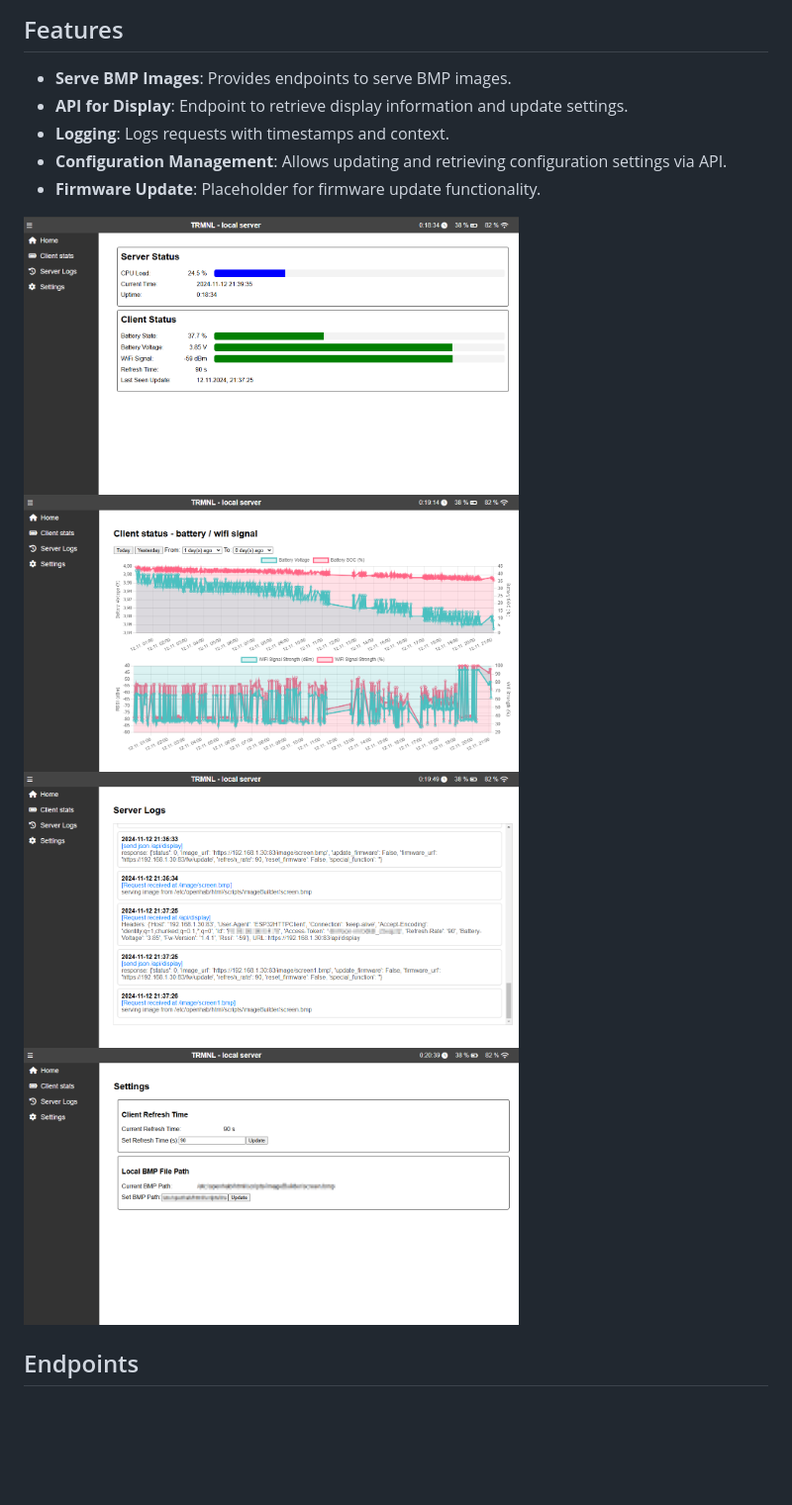
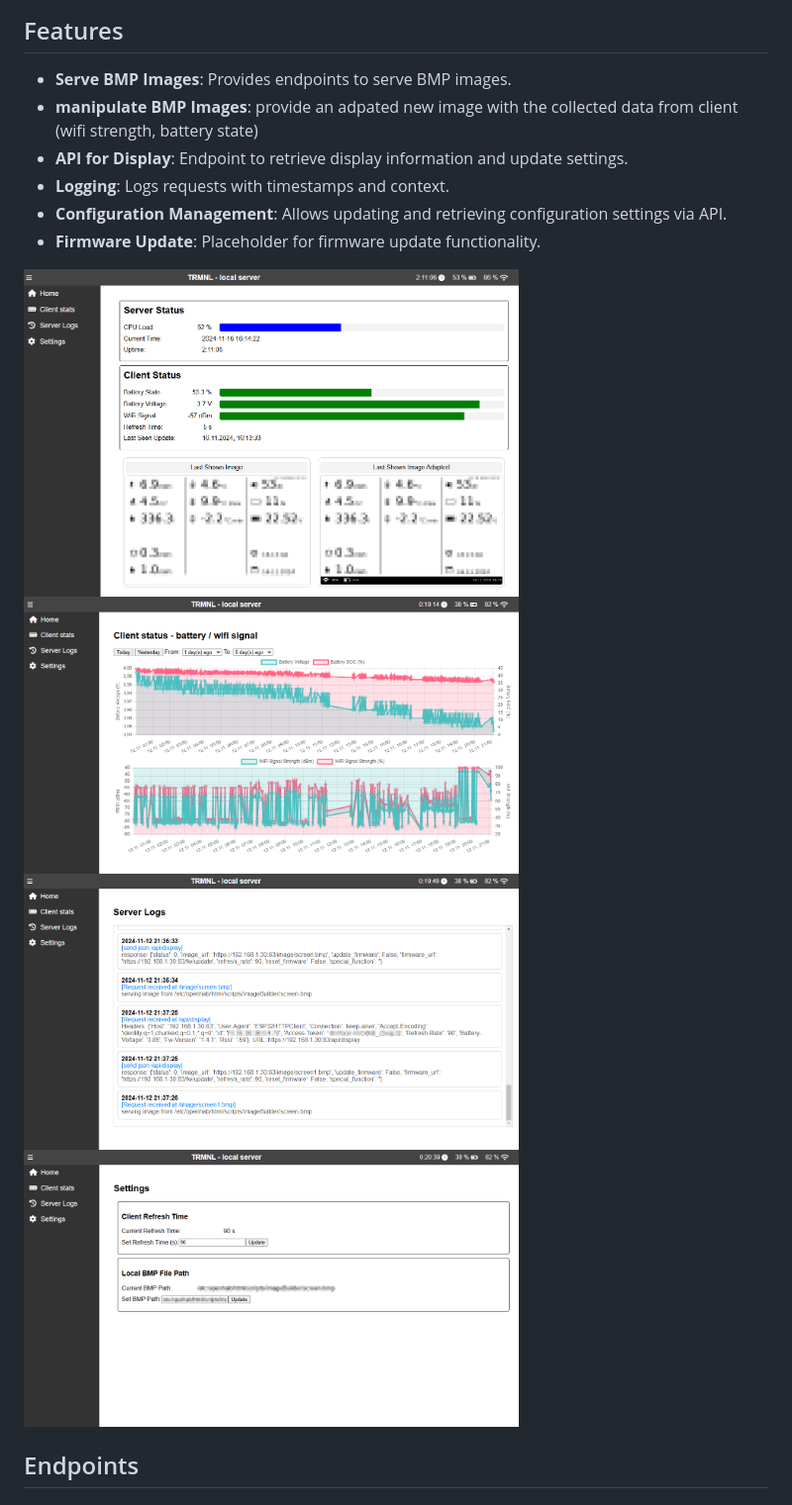
Before and after one commit to ohAnd/trmnlServer, a Markdown page: readme.md, the part around the change. Shown: that part at 99% size. GitHub-like rendering; pictures changed too: doc/home.png; blank space fills up the shorter version.

Commit message:
adding image manipulation for wifi, battery info and writing logfile for incoming client logs

```diff
--- a/readme.md
+++ b/readme.md
@@ -14,16 +14,17 @@
 ## Features
 
 - **Serve BMP Images**: Provides endpoints to serve BMP images.
+- **manipulate BMP Images**: provide an adpated new image with the collected data from client (wifi strength, battery state)
 - **API for Display**: Endpoint to retrieve display information and update settings.
 - **Logging**: Logs requests with timestamps and context.
 - **Configuration Management**: Allows updating and retrieving configuration settings via API.
 - **Firmware Update**: Placeholder for firmware update functionality.
 
-<img src="doc/home.png" alt="Home Screen" width="500">
-<img src="doc/client.png" alt="Home Screen" width="500">
+<img src="doc/home.png" alt="Home Screen" width="500" height="300">
+<img src="doc/client.png" alt="Home Screen" width="500" height="300">
 
-<img src="doc/server.png" alt="Home Screen" width="500">
-<img src="doc/settings.png" alt="Home Screen" width="500">
+<img src="doc/server.png" alt="Home Screen" width="500" height="300">
+<img src="doc/settings.png" alt="Home Screen" width="500" height="300">
 
 ## Endpoints
 
```
Also changed, not shown: 6 other files.
